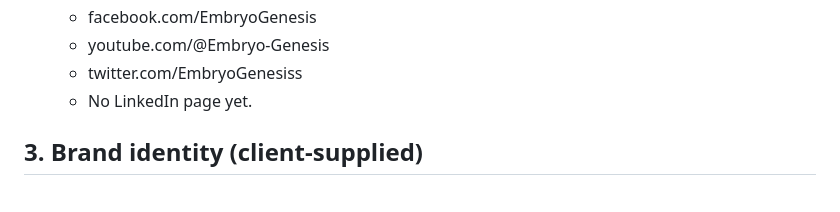
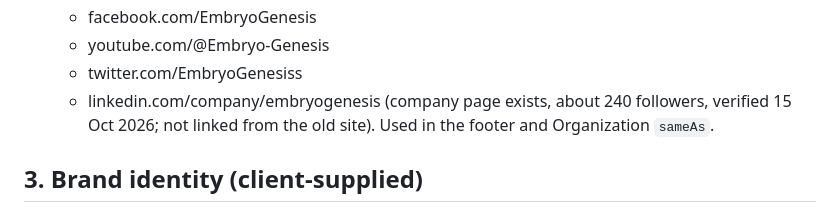
Before and after one commit to technotaau/emb, a Markdown page: docs/00-project-brief.md, the part around the change. GitHub-like rendering.

```diff
--- a/docs/00-project-brief.md
+++ b/docs/00-project-brief.md
@@ -77,7 +77,7 @@ The client has changed the scope of the website work:
   - facebook.com/EmbryoGenesis
   - youtube.com/@Embryo-Genesis
   - twitter.com/EmbryoGenesiss
-  - No LinkedIn page yet.
+  - linkedin.com/company/embryogenesis (company page exists, about 240 followers, verified 15 Oct 2026; not linked from the old site). Used in the footer and Organization `sameAs`.
 
 ## 3. Brand identity (client-supplied)
 
```
Also changed, not shown: docs/qc/qc-seo-aeo-geo.md (+2 -2 lines).
